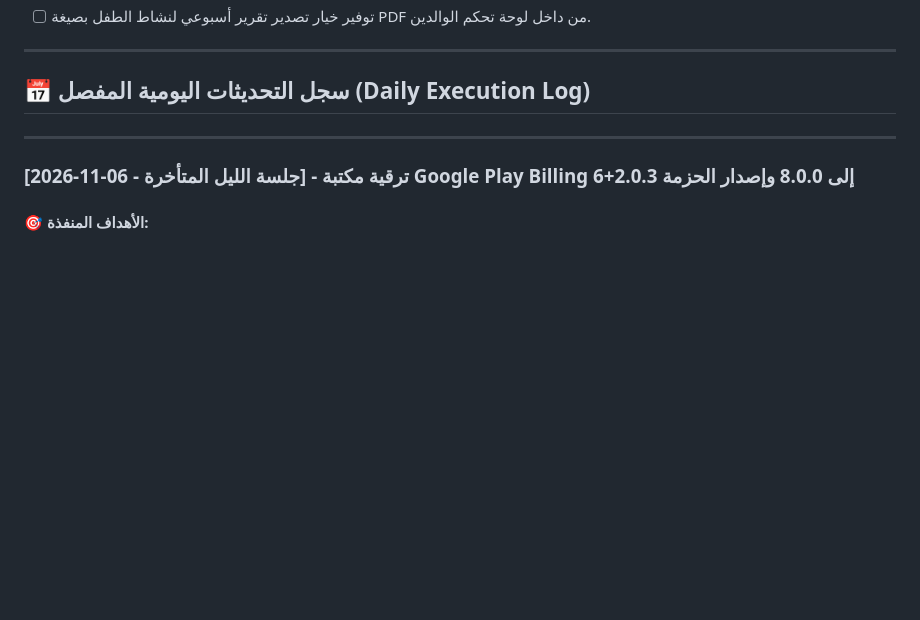
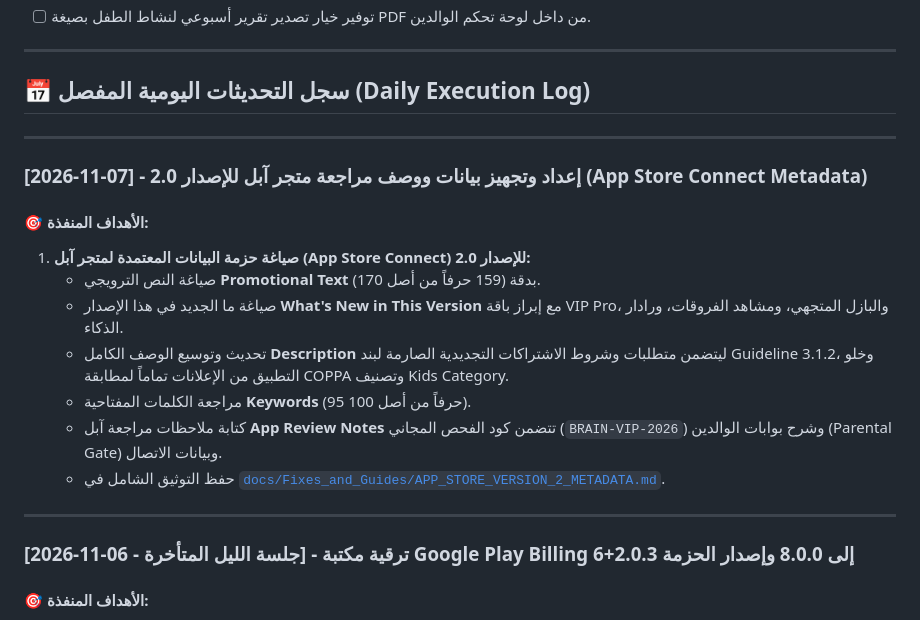
Before and after one commit to Albalahy94/Brainquests-MiniGenius-, a Markdown page: PROJECT_LOG.md, the part around the change. GitHub-like rendering; blank space fills up the shorter version.

Commit message:
docs: add App Store Connect metadata guide and update PROJECT_LOG for version 2.0 submission

```diff
--- a/PROJECT_LOG.md
+++ b/PROJECT_LOG.md
@@ -46,6 +46,19 @@
 ---
 
 ## 📅 سجل التحديثات اليومية المفصل (Daily Execution Log)
+
+---
+
+### [2026-11-07] - إعداد وتجهيز بيانات ووصف مراجعة متجر آبل للإصدار 2.0 (App Store Connect Metadata)
+
+#### 🎯 الأهداف المنفذة:
+1. **صياغة حزمة البيانات المعتمدة لمتجر آبل (App Store Connect) للإصدار 2.0:**
+   - صياغة النص الترويجي **Promotional Text** بدقة (159 حرفاً من أصل 170).
+   - صياغة ما الجديد في هذا الإصدار **What's New in This Version** مع إبراز باقة VIP Pro، والبازل المتجهي، ومشاهد الفروقات، ورادار الذكاء.
+   - تحديث وتوسيع الوصف الكامل **Description** ليتضمن متطلبات وشروط الاشتراكات التجديدية الصارمة لبند Guideline 3.1.2، وخلو التطبيق من الإعلانات تماماً لمطابقة COPPA وتصنيف Kids Category.
+   - مراجعة الكلمات المفتاحية **Keywords** (95 حرفاً من أصل 100).
+   - كتابة ملاحظات مراجعة آبل **App Review Notes** تتضمن كود الفحص المجاني (`BRAIN-VIP-2026`) وشرح بوابات الوالدين (Parental Gate) وبيانات الاتصال.
+   - حفظ التوثيق الشامل في [`docs/Fixes_and_Guides/APP_STORE_VERSION_2_METADATA.md`](file:///d:/projects/Brainquests/docs/Fixes_and_Guides/APP_STORE_VERSION_2_METADATA.md).
 
 ---
 
```
Also changed, not shown: docs/Fixes_and_Guides/APP_STORE_VERSION_2_METADATA.md (added, +147 -0 lines).
